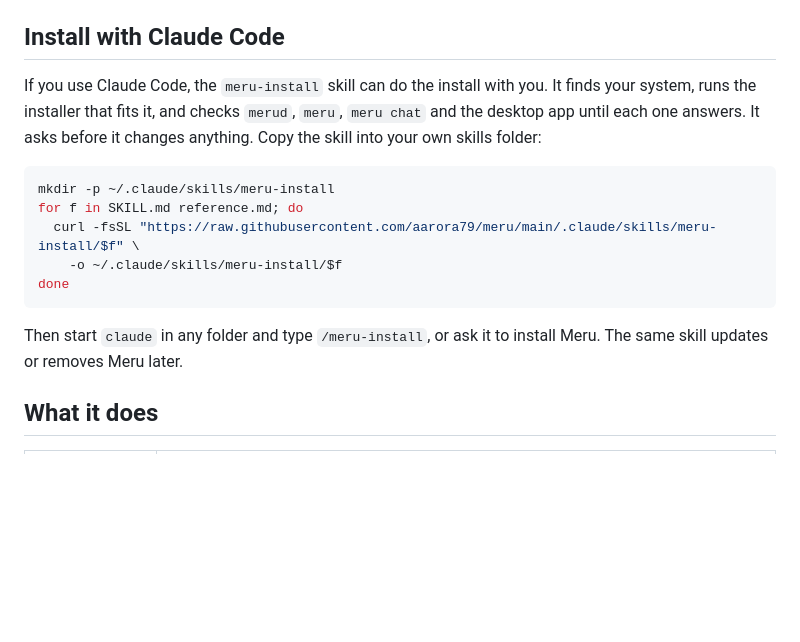
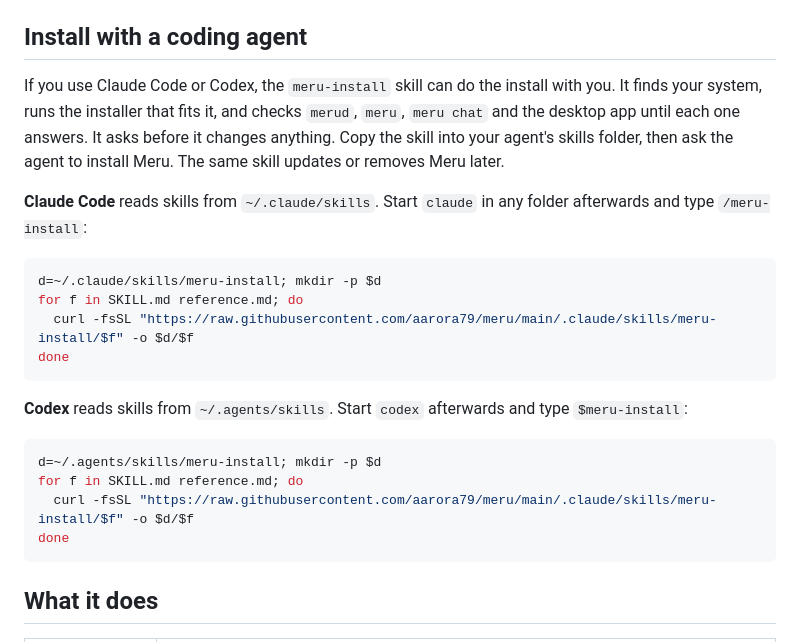
Before and after one commit to aarora79/meru, a Markdown page: README.md, the part around the change. GitHub-like rendering; blank space fills up the shorter version.

Commit message:
Give the Codex command beside the Claude Code one
Codex reads user skills from ~/.agents/skills and runs one with $name.

````diff
--- a/README.md
+++ b/README.md
@@ -113,23 +113,34 @@ offers the largest answer model that fits it;
 The desktop app needs GTK 4 and WebKitGTK 6.0, which the script installs with
 `apt`.
 
-## Install with Claude Code
+## Install with a coding agent
 
-If you use Claude Code, the `meru-install` skill can do the install with you.
-It finds your system, runs the installer that fits it, and checks `merud`,
-`meru`, `meru chat` and the desktop app until each one answers. It asks before
-it changes anything. Copy the skill into your own skills folder:
+If you use Claude Code or Codex, the `meru-install` skill can do the install
+with you. It finds your system, runs the installer that fits it, and checks
+`merud`, `meru`, `meru chat` and the desktop app until each one answers. It
+asks before it changes anything. Copy the skill into your agent's skills
+folder, then ask the agent to install Meru. The same skill updates or removes
+Meru later.
+
+**Claude Code** reads skills from `~/.claude/skills`. Start `claude` in any
+folder afterwards and type `/meru-install`:
 
 ```sh
-mkdir -p ~/.claude/skills/meru-install
+d=~/.claude/skills/meru-install; mkdir -p $d
 for f in SKILL.md reference.md; do
-  curl -fsSL "https://raw.githubusercontent.com/aarora79/meru/main/.claude/skills/meru-install/$f" \
-    -o ~/.claude/skills/meru-install/$f
+  curl -fsSL "https://raw.githubusercontent.com/aarora79/meru/main/.claude/skills/meru-install/$f" -o $d/$f
 done
 ```
 
-Then start `claude` in any folder and type `/meru-install`, or ask it to
-install Meru. The same skill updates or removes Meru later.
+**Codex** reads skills from `~/.agents/skills`. Start `codex` afterwards and
+type `$meru-install`:
+
+```sh
+d=~/.agents/skills/meru-install; mkdir -p $d
+for f in SKILL.md reference.md; do
+  curl -fsSL "https://raw.githubusercontent.com/aarora79/meru/main/.claude/skills/meru-install/$f" -o $d/$f
+done
+```
 
 ## What it does
 
````
